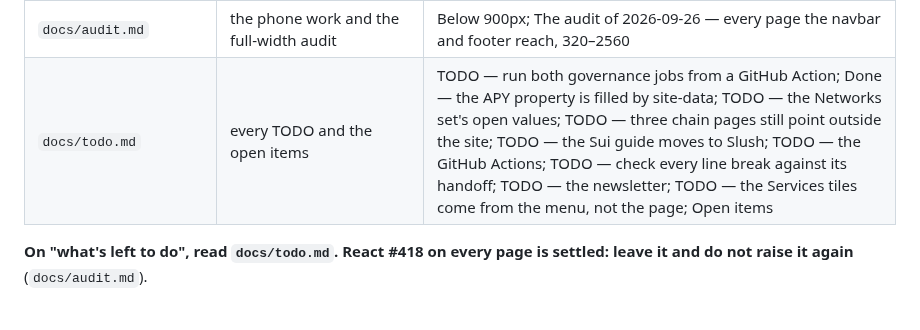
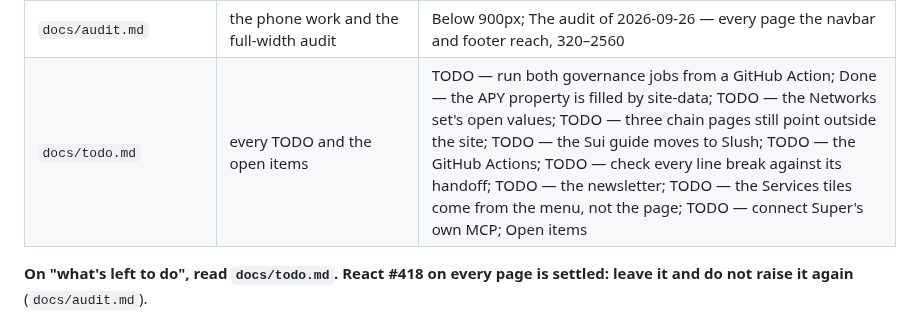
Before and after one commit to encapsulate-xyz/website-css, a Markdown page: CLAUDE.md, the part around the change. Drawn GitHub-style.

```diff
--- a/CLAUDE.md
+++ b/CLAUDE.md
@@ -41,7 +41,7 @@ note goes into its subject's file, not here; only a rule for every task belongs
 | `docs/seo.md` | how Super sets it, what is set, the SEO job | SEO; The SEO job — every database row's card, title, description, and four content properties |
 | `docs/site-data.md` | the private repo whose scheduled jobs write Notion | site-data — the jobs |
 | `docs/audit.md` | the phone work and the full-width audit | Below 900px; The audit of 2026-09-26 — every page the navbar and footer reach, 320–2560 |
-| `docs/todo.md` | every TODO and the open items | TODO — run both governance jobs from a GitHub Action; Done — the APY property is filled by site-data; TODO — the Networks set's open values; TODO — three chain pages still point outside the site; TODO — the Sui guide moves to Slush; TODO — the GitHub Actions; TODO — check every line break against its handoff; TODO — the newsletter; TODO — the Services tiles come from the menu, not the page; Open items |
+| `docs/todo.md` | every TODO and the open items | TODO — run both governance jobs from a GitHub Action; Done — the APY property is filled by site-data; TODO — the Networks set's open values; TODO — three chain pages still point outside the site; TODO — the Sui guide moves to Slush; TODO — the GitHub Actions; TODO — check every line break against its handoff; TODO — the newsletter; TODO — the Services tiles come from the menu, not the page; TODO — connect Super's own MCP; Open items |
 
 **On "what's left to do", read `docs/todo.md`.** **React #418 on every page is settled: leave it and do not
 raise it again** (`docs/audit.md`).
```
Also changed, not shown: docs/homepage.md (+1 -1 lines), docs/todo.md (+16 -0 lines).
